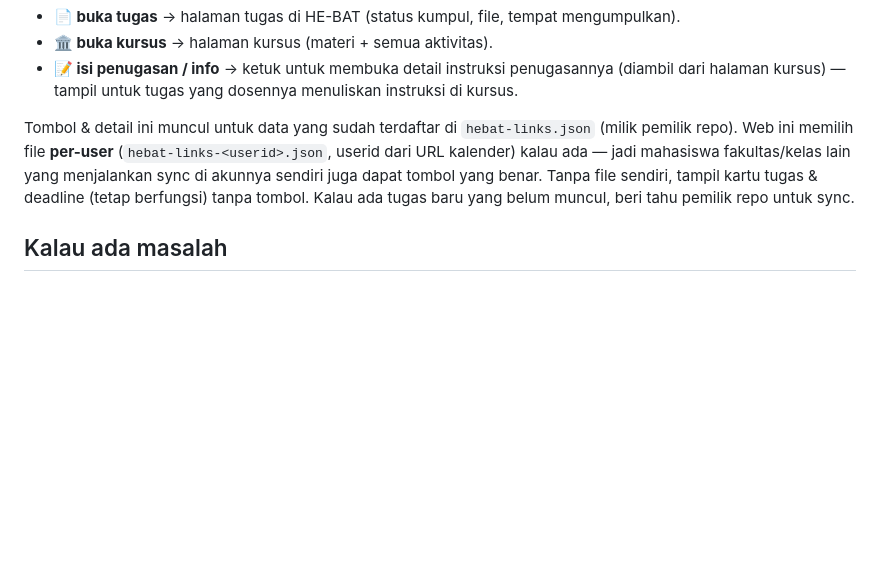
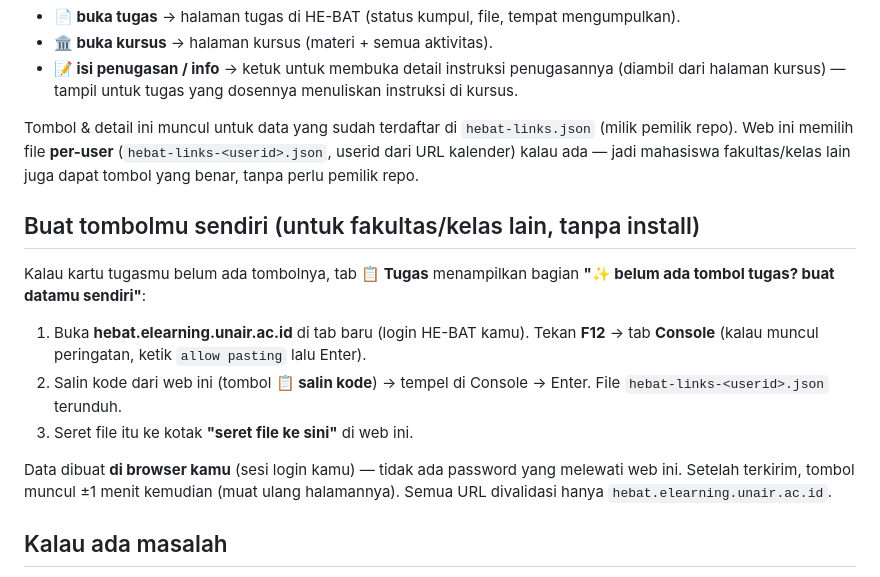
Before and after one commit to algojogacor/kmpskita, a Markdown page: PANDUAN-PENGGUNA.md, the part around the change. Rendered like a GitHub page; blank space fills up the shorter version.

```diff
--- a/PANDUAN-PENGGUNA.md
+++ b/PANDUAN-PENGGUNA.md
@@ -59,10 +59,24 @@ Di tiap tugas ada:
 Tombol & detail ini muncul untuk data yang sudah terdaftar di
 `hebat-links.json` (milik pemilik repo). Web ini memilih file **per-user**
 (`hebat-links-<userid>.json`, userid dari URL kalender) kalau ada — jadi
-mahasiswa fakultas/kelas lain yang menjalankan sync di akunnya sendiri juga
-dapat tombol yang benar. Tanpa file sendiri, tampil kartu tugas & deadline
-(tetap berfungsi) tanpa tombol. Kalau ada tugas baru yang belum muncul, beri
-tahu pemilik repo untuk sync.
+mahasiswa fakultas/kelas lain juga dapat tombol yang benar, tanpa perlu
+pemilik repo.
+
+## Buat tombolmu sendiri (untuk fakultas/kelas lain, tanpa install)
+
+Kalau kartu tugasmu belum ada tombolnya, tab **📋 Tugas** menampilkan
+bagian **"✨ belum ada tombol tugas? buat datamu sendiri"**:
+
+1. Buka **hebat.elearning.unair.ac.id** di tab baru (login HE-BAT kamu).
+   Tekan **F12** → tab **Console** (kalau muncul peringatan, ketik
+   `allow pasting` lalu Enter).
+2. Salin kode dari web ini (tombol **📋 salin kode**) → tempel di Console →
+   Enter. File `hebat-links-<userid>.json` terunduh.
+3. Seret file itu ke kotak **"seret file ke sini"** di web ini.
+
+Data dibuat **di browser kamu** (sesi login kamu) — tidak ada password yang
+melewati web ini. Setelah terkirim, tombol muncul ±1 menit kemudian (muat
+ulang halamannya). Semua URL divalidasi hanya `hebat.elearning.unair.ac.id`.
 
 ## Kalau ada masalah
 
```
Also changed, not shown: CATATAN-LENGKAP.md (+16 -0 lines).
